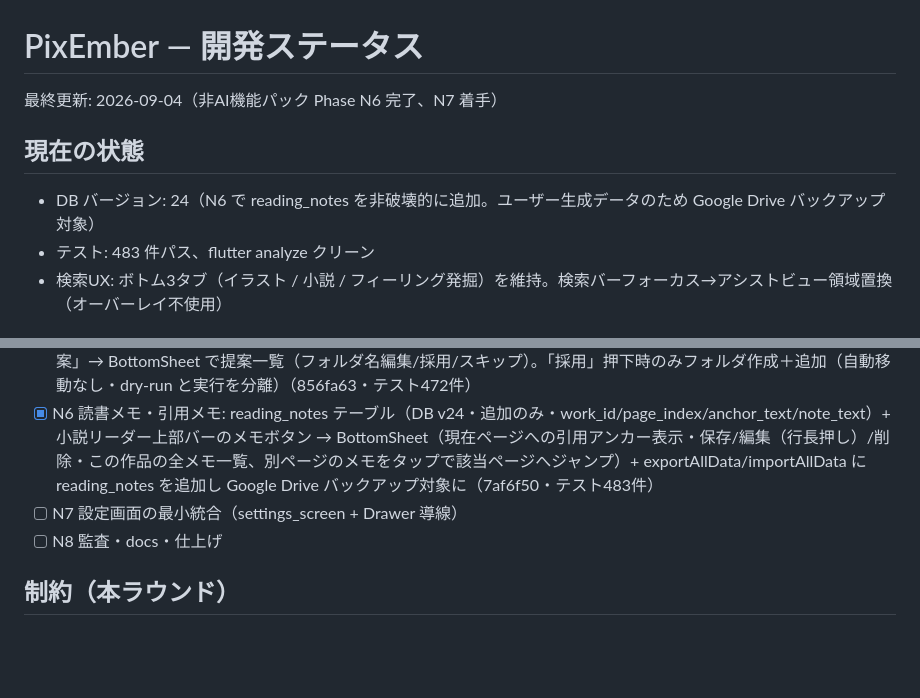
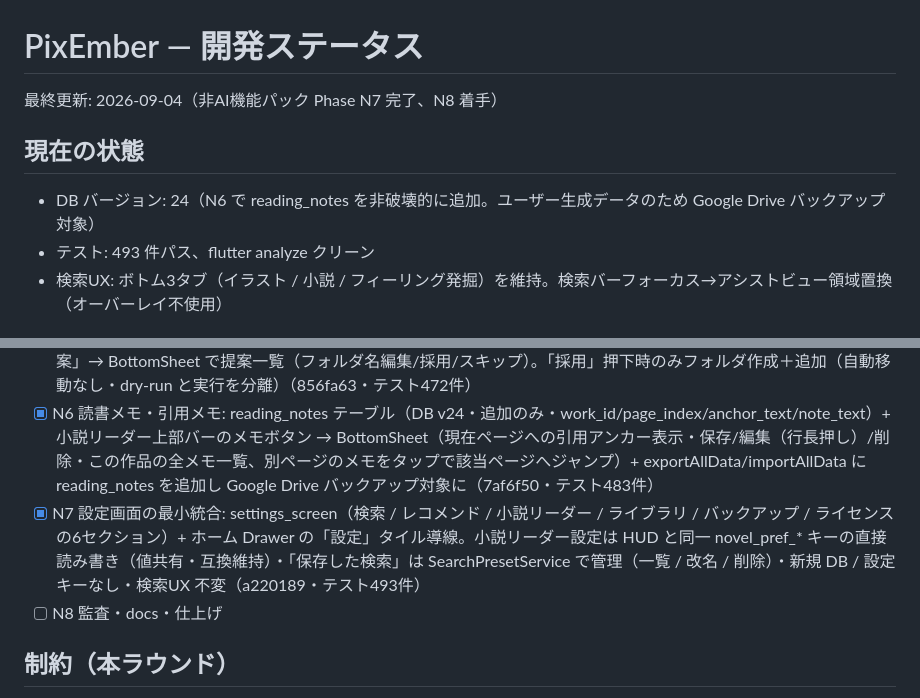
Before and after one commit to susiwaumaiyoo-ops/PixEmber, a Markdown page: docs/plans/STATUS.md, 2 parts joined by grey strips. Rendered like a GitHub page; blank space fills up the shorter version.

Commit message:
docs: STATUS N7 done

```diff
--- a/docs/plans/STATUS.md
+++ b/docs/plans/STATUS.md
@@ -1,10 +1,10 @@
 # PixEmber — 開発ステータス
 
-最終更新: 2026-09-04（非AI機能パック Phase N6 完了、N7 着手）
+最終更新: 2026-09-04（非AI機能パック Phase N7 完了、N8 着手）
 
 ## 現在の状態
 - DB バージョン: 24（N6 で reading_notes を非破壊的に追加。ユーザー生成データのため Google Drive バックアップ対象）
-- テスト: 483 件パス、flutter analyze クリーン
+- テスト: 493 件パス、flutter analyze クリーン
 - 検索UX: ボトム3タブ（イラスト / 小説 / フィーリング発掘）を維持。検索バーフォーカス→アシストビュー領域置換（オーバーレイ不使用）
 
 ## 完成済み機能パック
@@ -24,7 +24,7 @@
 - [x] N4 今日の再発見カード: discovery_card_service（休眠タグ/シリーズ続き/長期未見作者/オフライン保存未読 → 優先度ソート・重複排除・最大3件）+ 検索アシストビュー上部「今日の再発見」カード（非ブロッキング・0件は非表示、タップで検索/小説詳細/作者ページへ）
 - [x] N5 あとで読むAI整理 + 簡易フォルダ分け: read_later_organize_service（埋め込みカバレッジ60%以上なら意味クラスタリング・そうでなければタグ頻度「簡易モード」→ グループ提案・名前候補）+ あとで読む AppBar の「整理を提案」→ BottomSheet で提案一覧（フォルダ名編集/採用/スキップ）。「採用」押下時のみフォルダ作成＋追加（自動移動なし・dry-run と実行を分離）（856fa63・テスト472件）
 - [x] N6 読書メモ・引用メモ: reading_notes テーブル（DB v24・追加のみ・work_id/page_index/anchor_text/note_text）+ 小説リーダー上部バーのメモボタン → BottomSheet（現在ページへの引用アンカー表示・保存/編集（行長押し）/削除・この作品の全メモ一覧、別ページのメモをタップで該当ページへジャンプ）+ exportAllData/importAllData に reading_notes を追加し Google Drive バックアップ対象に（7af6f50・テスト483件）
-- [ ] N7 設定画面の最小統合（settings_screen + Drawer 導線）
+- [x] N7 設定画面の最小統合: settings_screen（検索 / レコメンド / 小説リーダー / ライブラリ / バックアップ / ライセンス の6セクション）+ ホーム Drawer の「設定」タイル導線。小説リーダー設定は HUD と同一 novel_pref_* キーの直接読み書き（値共有・互換維持）・「保存した検索」は SearchPresetService で管理（一覧 / 改名 / 削除）・新規 DB / 設定キーなし・検索UX 不変（a220189・テスト493件）
 - [ ] N8 監査・docs・仕上げ
 
 ## 制約（本ラウンド）
```
